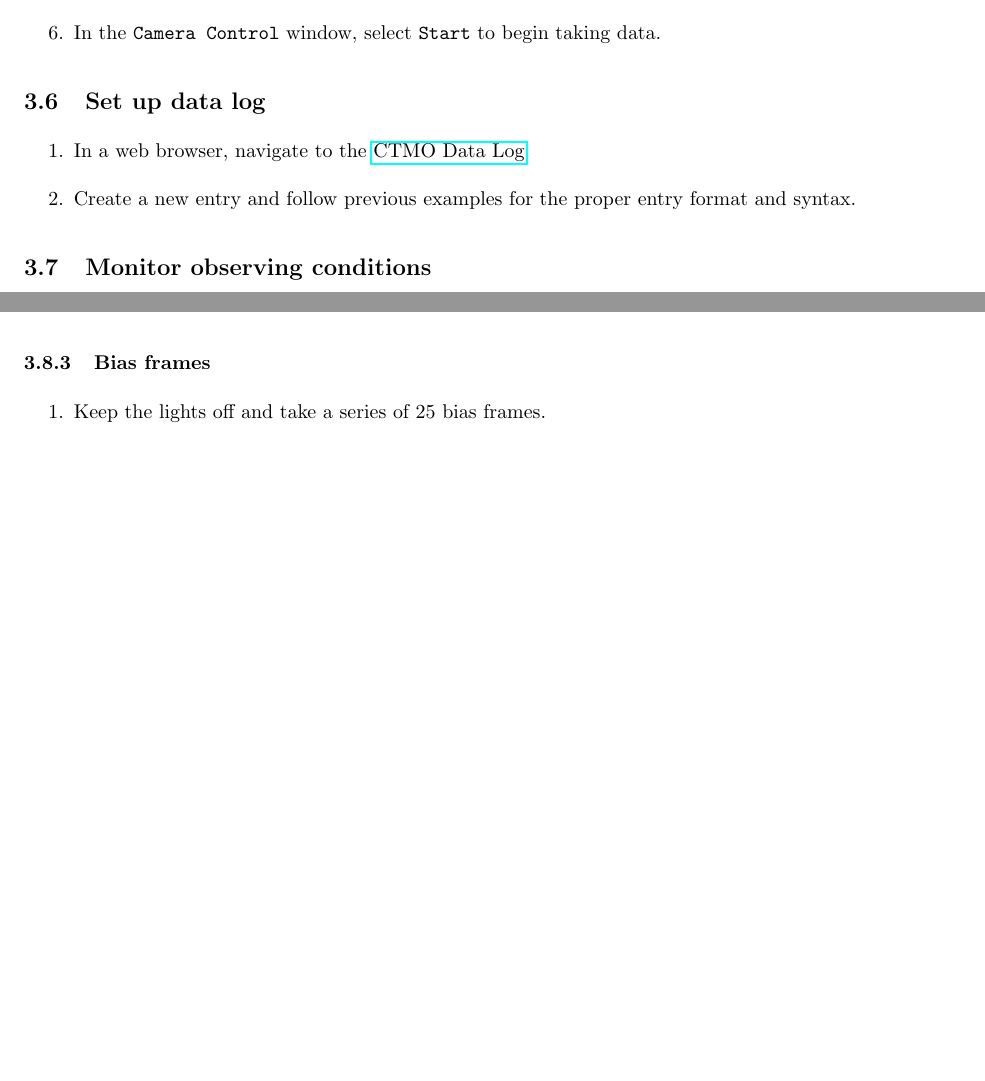
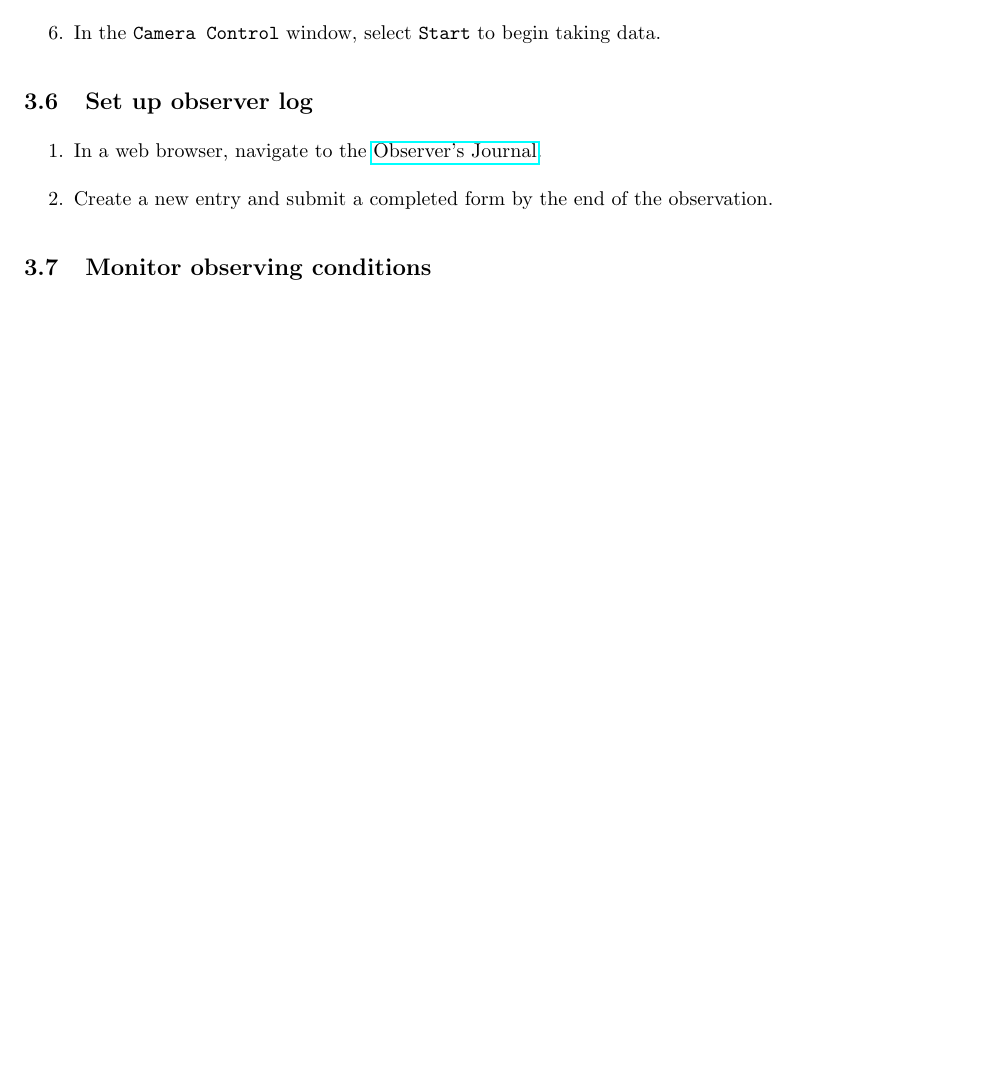
Before and after one commit to rcamuccio/Ninnion, a LaTeX document (ninnion.tex): two parts of pages 10 and 11 of 28 before the commit and part of page 10 of 28 after it, the two joined at a grey line, cut so that both start at the same text, the shorter picture padded with empty space. Compiled offline with pdfLaTeX.

Commit message:
Removed bias section, added observer journal section, minor formatting

```diff
--- a/ninnion.tex
+++ b/ninnion.tex
@@ -320,14 +322,14 @@
 
 	\end{enumerate}
 
-	\subsection{Set up data log}
-	\label{sec:set-up-data-log}
+	\subsection{Set up observer log}
+	\label{sec:set-up-observer-log}
 
 	\begin{enumerate}
 
-		\item In a web browser, navigate to the \href{https://docs.google.com/spreadsheets/d/1-flrFYcHwpuXavXAMwkF41ibTWqWWC0Sgsv5X402HyY/edit?usp=sharing}{CTMO Data Log}.
+		\item In a web browser, navigate to the \href{https://forms.office.com/pages/responsepage.aspx?id=pjYEmd-HHEmRJJr6kfiIJ6_-JTSTSFFHivQ4LTyBzxRUNjk5SEFNSkY1QzA2UlMwVUdUR1ROUVpCSS4u}{Observer's Journal}.
 
-		\item Create a new entry and follow previous examples for the proper entry format and syntax.
+		\item Create a new entry and submit a completed form by the end of the observation.
 
 	\end{enumerate}
 
@@ -373,15 +375,6 @@
 
 	\end{enumerate}
 
-	\subsubsection{Bias frames}
-	\label{sec:bias-frames}
-
-	\begin{enumerate}
-
-		\item Keep the lights off and take a series of 25 bias frames.
-
-	\end{enumerate}
-
 	\newpage
 	\section{Shutting Down}
 	\label{sec:shutting-down}
```
Also changed, not shown: ninnion.tex (24 more changed lines).
